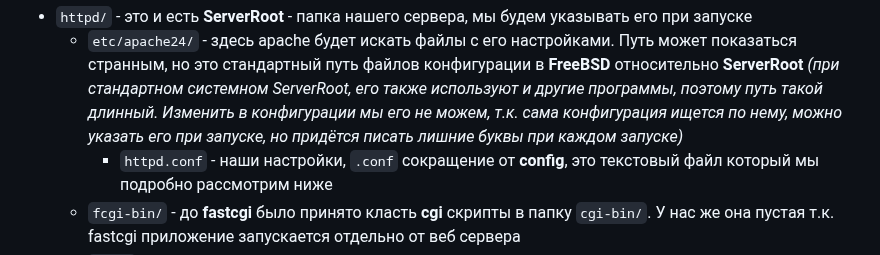
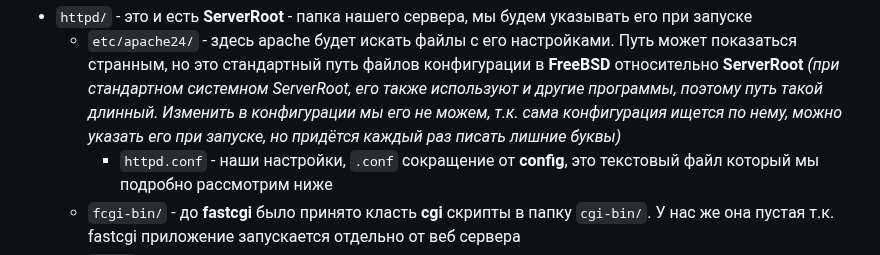
Before and after one commit to itmovalesnikov/web1tutorial, a Markdown page: README.md, the part around the change. Drawn GitHub-style.

```diff
--- a/README.md
+++ b/README.md
@@ -116,8 +116,7 @@ httpd
   в **FreeBSD** относительно **ServerRoot** *(при стандартном системном
   ServerRoot, его также используют и другие программы, поэтому путь такой длинный.
   Изменить в конфигурации мы его не можем, т.к. сама конфигурация ищется по нему,
-  можно указать его при запуске, но придётся писать лишние буквы при
-  каждом запуске)*
+  можно указать его при запуске, но придётся каждый раз писать лишние буквы)*
     - `httpd.conf` - наши настройки, `.conf` сокращение от **config**,
     это текстовый файл который мы подробно рассмотрим ниже
   - `fcgi-bin/` - до **fastcgi** было принято класть **cgi** скрипты в папку
```
